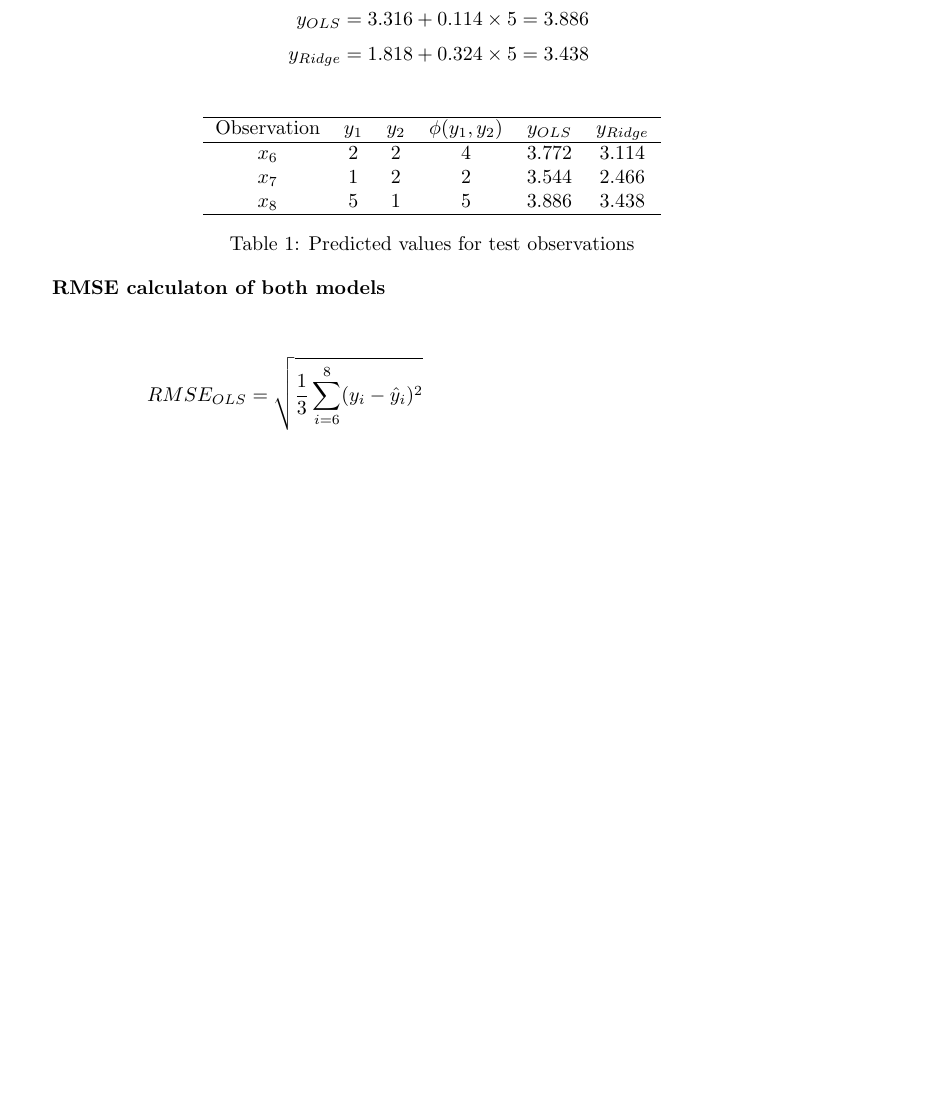
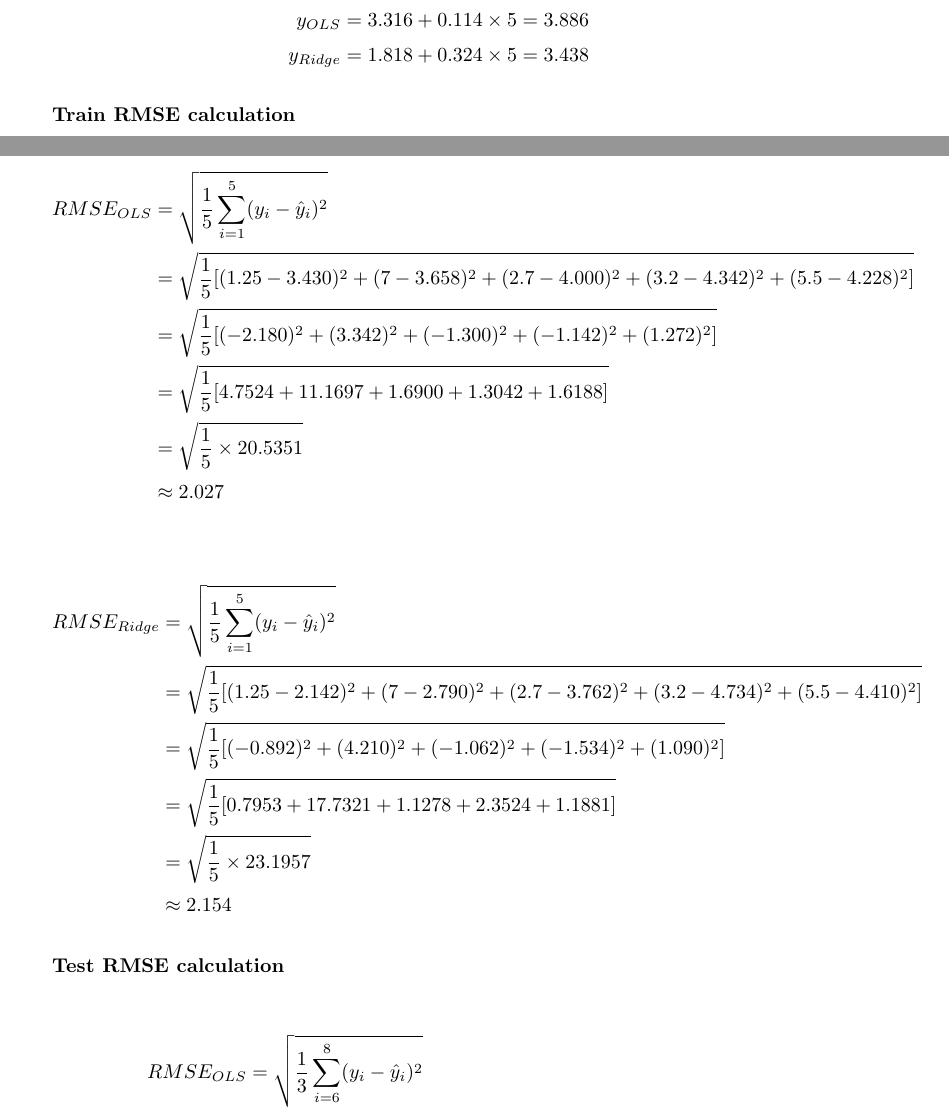
Before and after one commit to Zane-dev16/Apre-HW3, a LaTeX document (report/main.tex): part of page 5 of 6 before the commit and two parts of pages 5 and 6 of 7 after it, the two joined at a grey line, cut so that both start at the same text, the shorter picture padded with empty space. Compiled offline with pdfLaTeX.

Commit message:
Update to calculate predictions on train set and calculate train rmse in exercise 3

```diff
--- a/report/main.tex
+++ b/report/main.tex
@@ -300,21 +336,28 @@
 y_{Ridge} &= 1.818 + 0.324 \times 5 = 3.438
 \end{align*}
 
-\begin{table}[h]
-\centering
-\begin{tabular}{cccccc}
-\hline
-Observation & $y_1$ & $y_2$ & $\phi(y_1, y_2)$ & $y_{OLS}$ & $y_{Ridge}$ \\
-\hline
-$x_6$ & 2 & 2 & 4 & 3.772 & 3.114 \\
-$x_7$ & 1 & 2 & 2 & 3.544 & 2.466 \\
-$x_8$ & 5 & 1 & 5 & 3.886 & 3.438 \\
-\hline
-\end{tabular}
-\caption{Predicted values for test observations}
-\end{table}
+\textbf{Train RMSE calculation}
 
-\textbf{RMSE calculaton of both models}
+\begin{align*}
+RMSE_{OLS} &= \sqrt{\frac{1}{5}\sum_{i=1}^5 (y_i - \hat{y}_i)^2} \\
+&= \sqrt{\frac{1}{5}[(1.25 - 3.430)^2 + (7 - 3.658)^2 + (2.7 - 4.000)^2 + (3.2 - 4.342)^2 + (5.5 - 4.228)^2]} \\
+&= \sqrt{\frac{1}{5}[(-2.180)^2 + (3.342)^2 + (-1.300)^2 + (-1.142)^2 + (1.272)^2]} \\
+&= \sqrt{\frac{1}{5}[4.7524 + 11.1697 + 1.6900 + 1.3042 + 1.6188]} \\
+&= \sqrt{\frac{1}{5} \times 20.5351} \\
+&\approx 2.027
+\end{align*}
+
+\begin{align*}
+RMSE_{Ridge} &= \sqrt{\frac{1}{5}\sum_{i=1}^5 (y_i - \hat{y}_i)^2} \\
+&= \sqrt{\frac{1}{5}[(1.25 - 2.142)^2 + (7 - 2.790)^2 + (2.7 - 3.762)^2 + (3.2 - 4.734)^2 + (5.5 - 4.410)^2]} \\
+&= \sqrt{\frac{1}{5}[(-0.892)^2 + (4.210)^2 + (-1.062)^2 + (-1.534)^2 + (1.090)^2]} \\
+&= \sqrt{\frac{1}{5}[0.7953 + 17.7321 + 1.1278 + 2.3524 + 1.1881]} \\
+&= \sqrt{\frac{1}{5} \times 23.1957} \\
+&\approx 2.154
+\end{align*}
+
+
+\textbf{Test RMSE calculation}
 
 \begin{align*}
 RMSE_{OLS} &= \sqrt{\frac{1}{3}\sum_{i=6}^8 (y_i - \hat{y}_i)^2} \\
```
Also changed, not shown: report/main.tex (40 more changed lines).
